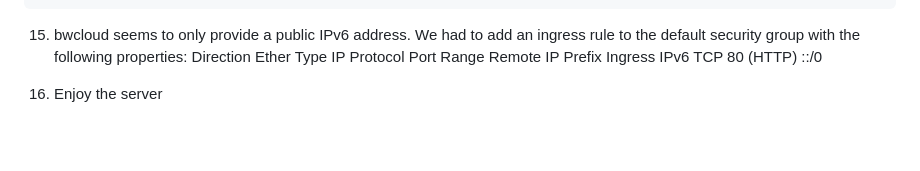
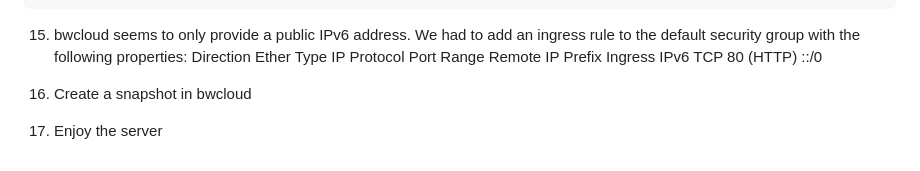
Before and after one commit to Manuel3567/CAD, a Markdown page: exercise01/README.md, the part around the change. Rendered like a GitHub page; blank space fills up the shorter version.

```diff
--- a/exercise01/README.md
+++ b/exercise01/README.md
@@ -93,4 +93,6 @@ sudo shutdown -r now
 Direction	Ether Type	IP Protocol	Port Range	Remote IP Prefix
 Ingress	IPv6	TCP	80 (HTTP)	::/0
 
-16. Enjoy the server
+16. Create a snapshot in bwcloud
+
+17. Enjoy the server
```
